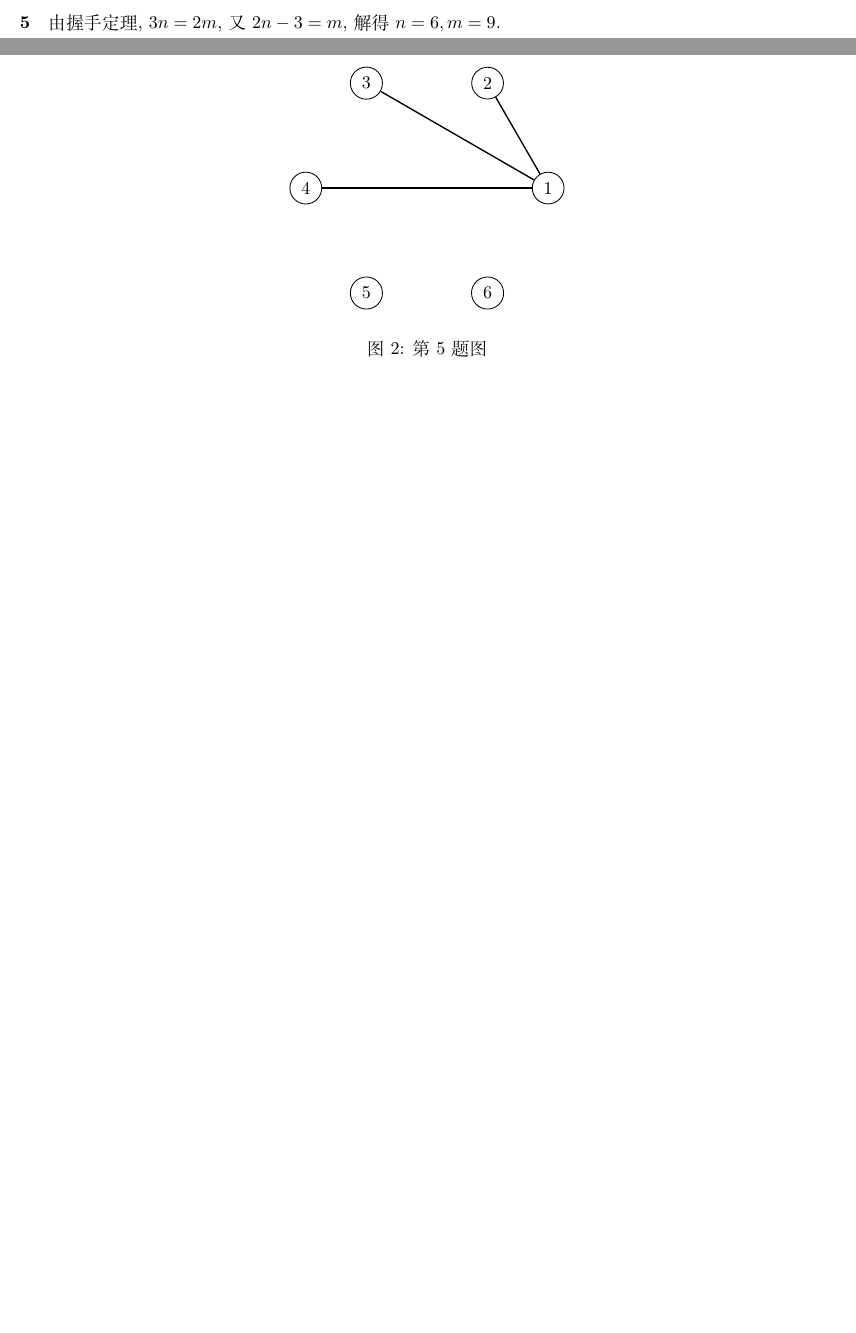
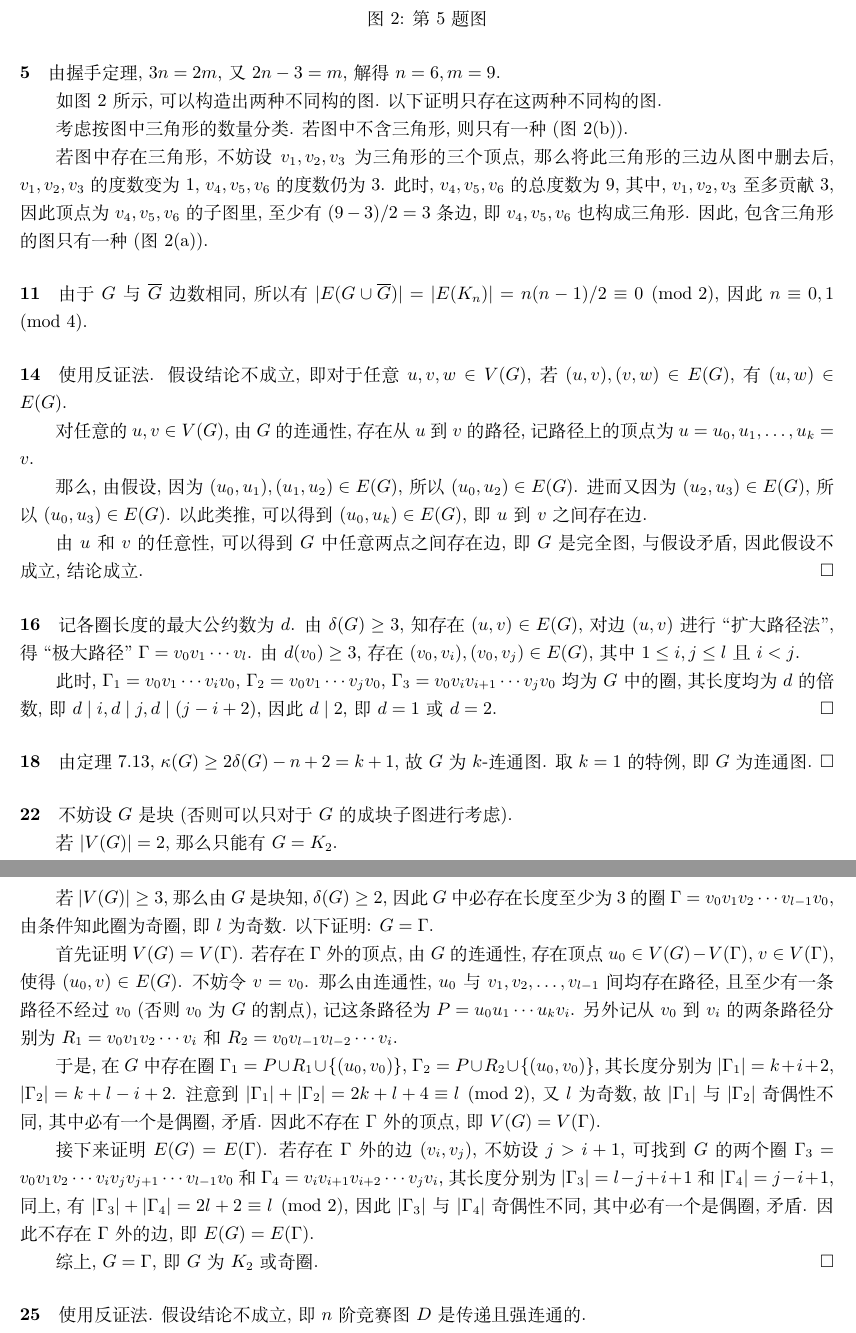
Before and after one commit to Wybxc/TeX-Online, a LaTeX problem sheet (集合论与图论/hw10-11.tex): two parts of pages 1 and 2 of 2 before the commit and two parts of pages 2 and 3 of 3 after it, joined at a grey line, cut so that both start at the same text, the shorter picture padded with empty space. Compiled offline with XeLaTeX.

Commit message:
集图作业10-11

```diff
--- a/集合论与图论/hw10-11.tex
+++ b/集合论与图论/hw10-11.tex
@@ -2,6 +2,7 @@
 \usepackage{multicol}
 \usepackage{amsmath, amsfonts, amssymb}
 \usepackage{tikz, tkz-graph}
+\usepackage{subfigure}
 \usepackage{geometry}
 \special{dvipdfmx:config z 0} % delete this when release
 
@@ -79,10 +80,3 @@ $5n+6(9-n)\equiv 0\pmod 2$, 故 $2\mid n$, 因此 $n\ne 5$,
 
 \begin{figure}[ht]
     \centering
-    \begin{tikzpicture}
-        \GraphInit[vstyle=Normal]
-        \Vertices[unit=2.5]{circle}{1,2,3,4,5,6}
-        \Edges(1,2)
-        \Edges(1,3)
-        \Edges(1,4)
-    \end{tikzpicture}
@@ -90,3 +103,86 @@ $5n+6(9-n)\equiv 0\pmod 2$, 故 $2\mid n$, 因此 $n\ne 5$,
     \label{fig:5}
 \end{figure}
 
+如图 \ref{fig:5} 所示, 可以构造出两种不同构的图.
+以下证明只存在这两种不同构的图.
+
+考虑按图中三角形的数量分类. 若图中不含三角形, 则只有一种(图 \ref{fig:5b}).
+
+若图中存在三角形, 不妨设 $v_1,v_2,v_3$ 为三角形的三个顶点,
+那么将此三角形的三边从图中删去后, $v_1,v_2,v_3$的度数变为1,
+$v_4,v_5,v_6$的度数仍为3. 此时, $v_4,v_5,v_6$ 的总度数为9,
+其中, $v_1,v_2,v_3$至多贡献3, 因此顶点为$v_4,v_5,v_6$的子图里,
+至少有$(9-3)/2=3$条边, 即$v_4,v_5,v_6$也构成三角形.
+因此, 包含三角形的图只有一种(图 \ref{fig:5a}).
+
+\paragraph*{11} 由于 $G$ 与 $\overline{G}$ 边数相同,
+所以有 $|E(G\cup \overline{G})| =|E(K_n)| =n(n-1)/2 \equiv 0 \pmod 2$, 因此 $n\equiv 0, 1 \pmod 4$.
+
+\paragraph*{14} 使用反证法. 假设结论不成立, 即对于任意 $u,v,w\in V(G)$,
+若 $(u,v),(v,w)\in E(G)$, 有 $(u,w)\in E(G)$.
+
+对任意的 $u,v\in V(G)$, 由 $G$ 的连通性, 存在从 $u$ 到 $v$ 的路径,
+记路径上的顶点为 $u=u_0,u_1,\ldots,u_k=v$.
+
+那么, 由假设, 因为 $(u_0,u_1),(u_1,u_2)\in E(G)$, 所以 $(u_0,u_2)\in E(G)$.
+进而又因为 $(u_2,u_3)\in E(G)$, 所以 $(u_0,u_3)\in E(G)$.
+以此类推, 可以得到 $(u_0,u_k)\in E(G)$, 即 $u$ 到 $v$ 之间存在边.
+
+由 $u$ 和 $v$ 的任意性, 可以得到 $G$ 中任意两点之间存在边,
+即 $G$ 是完全图, 与假设矛盾, 因此假设不成立, 结论成立. \QED
+
+\paragraph*{16} 记各圈长度的最大公约数为 $d$. 由 $\delta(G)\ge 3$,
+知存在 $(u,v)\in E(G)$, 对边 $(u,v)$ 进行``扩大路径法'',
+得``极大路径'' $\Gamma=v_0v_1\cdots v_l$.
+由 $d(v_0)\ge 3$, 存在 $(v_0,v_i),(v_0,v_j)\in E(G)$,
+其中$1\le i,j\le l$且$i<j$.
+
+此时, $\Gamma_1=v_0v_1\cdots v_iv_0$,
+$\Gamma_2=v_0v_1\cdots v_jv_0$,
+$\Gamma_3=v_0v_iv_{i+1}\cdots v_jv_0$ 均为 $G$ 中的圈,
+其长度均为 $d$ 的倍数, 即 $d\mid i, d\mid j, d\mid(j-i+2)$,
+因此 $d\mid 2$, 即 $d=1$ 或 $d=2$. \QED
+
+
+\paragraph*{18} 由定理 7.13, $\kappa(G) \ge 2\delta(G)-n+2=k+1$,
+故 $G$ 为 $k$-连通图. 取 $k=1$ 的特例, 即 $G$ 为连通图. \QED
+
+\paragraph*{22} 不妨设 $G$ 是块(否则可以只对于$G$的成块子图进行考虑).
+
+若 $|V(G)| =2$, 那么只能有 $G=K_2$.
+
+若 $|V(G)|\ge 3$, 那么由 $G$ 是块知, $\delta(G)\ge 2$,
+因此 $G$ 中必存在长度至少为 3 的圈 $\Gamma=v_0v_1v_2\cdots v_{l-1}v_0$,
+由条件知此圈为奇圈, 即 $l$ 为奇数. 以下证明: $G=\Gamma$.
+
+首先证明 $V(G)=V(\Gamma)$. 若存在$\Gamma$外的顶点,
+由 $G$ 的连通性, 存在顶点 $u_0\in V(G)-V(\Gamma)$, $v\in V(\Gamma)$,
+使得 $(u_0,v)\in E(G)$. 不妨令 $v=v_0$.
+那么由连通性, $u_0$ 与 $v_1,v_2,\ldots,v_{l-1}$ 间均存在路径,
+且至少有一条路径不经过 $v_0$ (否则 $v_0$ 为 $G$ 的割点),
+记这条路径为 $P=u_0u_1\cdots u_kv_i$.
+另外记从 $v_0$ 到 $v_i$ 的两条路径分别为
+$R_1=v_0v_1v_2\cdots v_i$ 和 $R_2=v_0v_{l-1}v_{l-2}\cdots v_i$.
+
+于是, 在 $G$ 中存在圈 $\Gamma_1=P\cup R_1\cup \{(u_0,v_0)\}$,
+$\Gamma_2=P\cup R_2\cup \{(u_0,v_0)\}$,
+其长度分别为 $|\Gamma_1| = k+i+2$, $|\Gamma_2| = k+l-i+2$.
+注意到 $|\Gamma_1|+|\Gamma_2| = 2k+l+4\equiv l \pmod 2$,
+又 $l$ 为奇数, 故 $|\Gamma_1|$与$|\Gamma_2|$奇偶性不同,
+其中必有一个是偶圈, 矛盾. 因此不存在$\Gamma$外的顶点,
+即 $V(G)=V(\Gamma)$.
+
+接下来证明 $E(G)=E(\Gamma)$. 若存在 $\Gamma$ 外的边 $(v_i,v_j)$,
+不妨设 $j>i+1$, 可找到 $G$ 的两个圈
+$\Gamma_3=v_0v_1v_2\cdots v_iv_jv_{j+1}\cdots v_{l-1}v_0$ 和
+$\Gamma_4=v_iv_{i+1}v_{i+2}\cdots v_jv_i$,
+其长度分别为 $|\Gamma_3| = l-j+i+1$ 和 $|\Gamma_4| = j-i+1$,
+同上, 有$|\Gamma_3|+|\Gamma_4| = 2l+2\equiv l \pmod 2$,
+因此 $|\Gamma_3|$与$|\Gamma_4|$奇偶性不同,
+其中必有一个是偶圈, 矛盾. 因此不存在 $\Gamma$ 外的边,
+即 $E(G)=E(\Gamma)$.
+
+综上, $G=\Gamma$, 即 $G$ 为 $K_2$ 或奇圈. \QED
+
+\paragraph*{25} 使用反证法. 假设结论不成立, 即 $n$ 阶竞赛图 $D$
+是传递且强连通的.
```
Also changed, not shown: 集合论与图论/hw10-11.tex (32 more changed lines).
